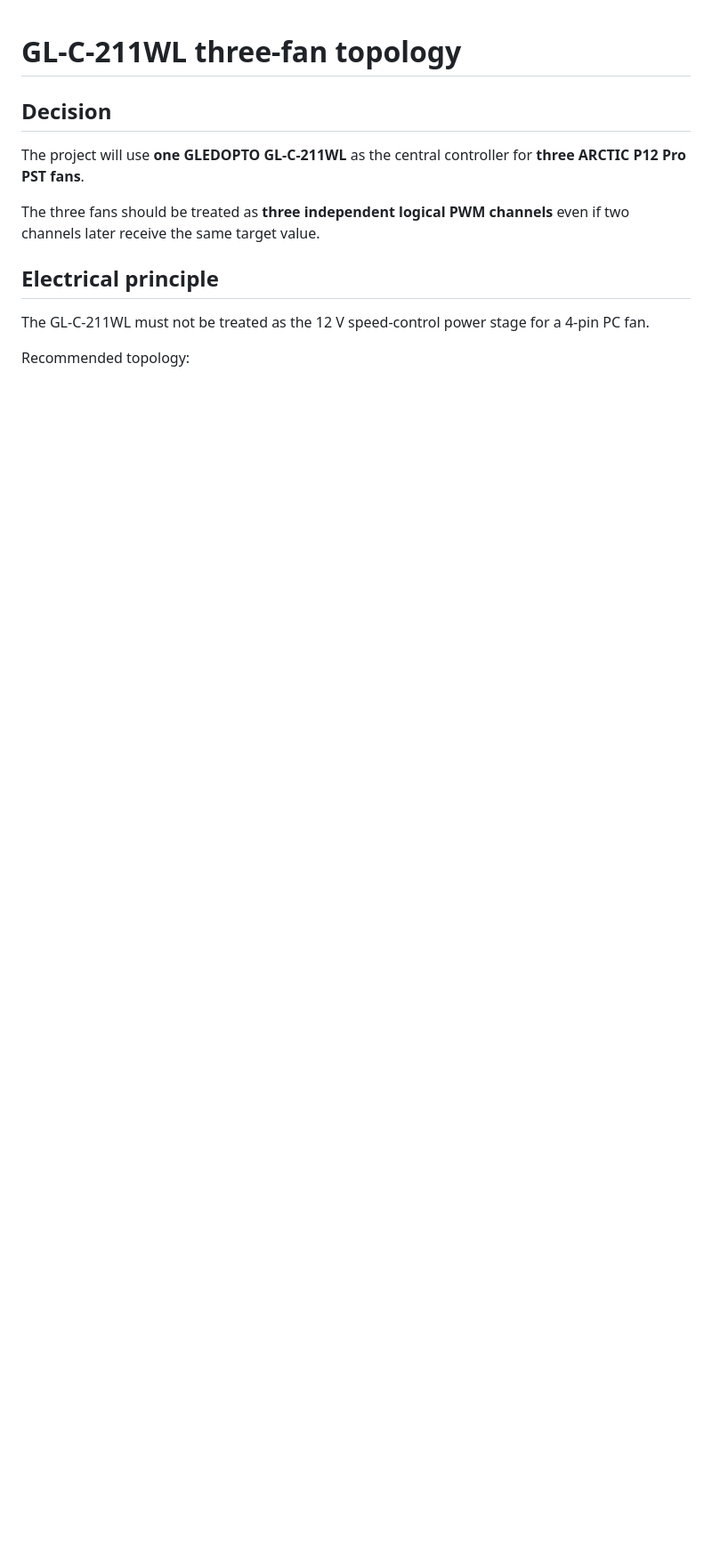
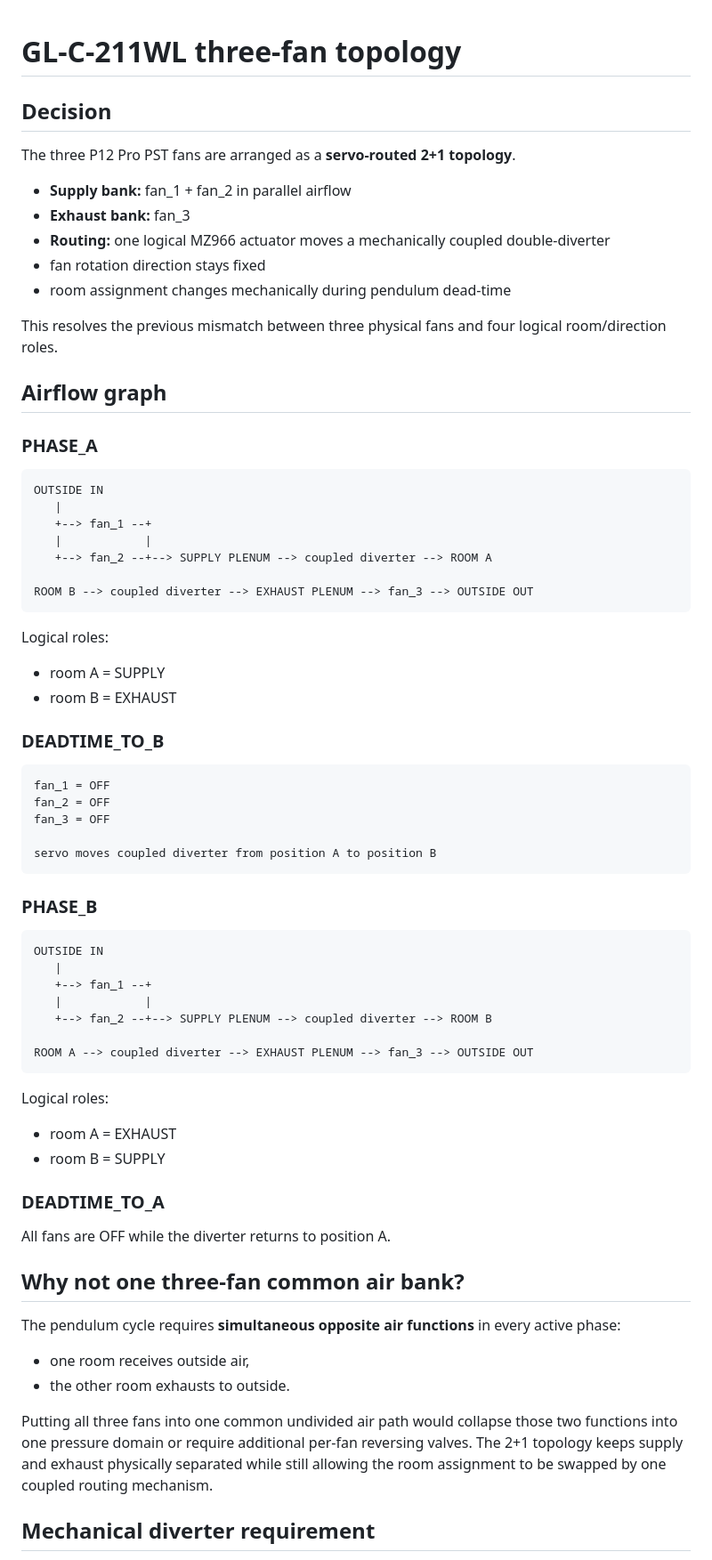
Before and after one commit to FragHunter/DuePointVentilation, a Markdown page: docs/GL-C-211WL-3FAN-TOPOLOGY.md, the part around one of its changes. Shown at 89% size. Drawn GitHub-style; blank space fills up the shorter version.

````diff
--- a/docs/GL-C-211WL-3FAN-TOPOLOGY.md
+++ b/docs/GL-C-211WL-3FAN-TOPOLOGY.md
@@ -2,12 +2,74 @@
 
 ## Decision
 
-The project will use **one GLEDOPTO GL-C-211WL** as the central controller for **three ARCTIC P12 Pro PST fans**.
+The three P12 Pro PST fans are arranged as a **servo-routed 2+1 topology**.
 
-The three fans should be treated as **three independent logical PWM channels** even if two channels later receive the same target value.
+- **Supply bank:** fan_1 + fan_2 in parallel airflow
+- **Exhaust bank:** fan_3
+- **Routing:** one logical MZ966 actuator moves a mechanically coupled double-diverter
+- fan rotation direction stays fixed
+- room assignment changes mechanically during pendulum dead-time
 
-## Electrical principle
+This resolves the previous mismatch between three physical fans and four logical room/direction roles.
 
-The GL-C-211WL must not be treated as the 12 V speed-control power stage for a 4-pin PC fan.
+## Airflow graph
 
-Recommended topology:
+### PHASE_A
+
+```text
+OUTSIDE IN
+   |
+   +--> fan_1 --+
+   |            |
+   +--> fan_2 --+--> SUPPLY PLENUM --> coupled diverter --> ROOM A
+
+ROOM B --> coupled diverter --> EXHAUST PLENUM --> fan_3 --> OUTSIDE OUT
+```
+
+Logical roles:
+
+- room A = SUPPLY
+- room B = EXHAUST
+
+### DEADTIME_TO_B
+
+```text
+fan_1 = OFF
+fan_2 = OFF
+fan_3 = OFF
+
+servo moves coupled diverter from position A to position B
+```
+
+### PHASE_B
+
+```text
+OUTSIDE IN
+   |
+   +--> fan_1 --+
+   |            |
+   +--> fan_2 --+--> SUPPLY PLENUM --> coupled diverter --> ROOM B
+
+ROOM A --> coupled diverter --> EXHAUST PLENUM --> fan_3 --> OUTSIDE OUT
+```
+
+Logical roles:
+
+- room A = EXHAUST
+- room B = SUPPLY
+
+### DEADTIME_TO_A
+
+All fans are OFF while the diverter returns to position A.
+
+## Why not one three-fan common air bank?
+
+The pendulum cycle requires **simultaneous opposite air functions** in every active phase:
+
+- one room receives outside air,
+- the other room exhausts to outside.
+
+Putting all three fans into one common undivided air path would collapse those two functions into one pressure domain or require additional per-fan reversing valves. The 2+1 topology keeps supply and exhaust physically separated while still allowing the room assignment to be swapped by one coupled routing mechanism.
+
+## Mechanical diverter requirement
+
````
Also changed, not shown: other parts of docs/GL-C-211WL-3FAN-TOPOLOGY.md (+111 -82 lines).
